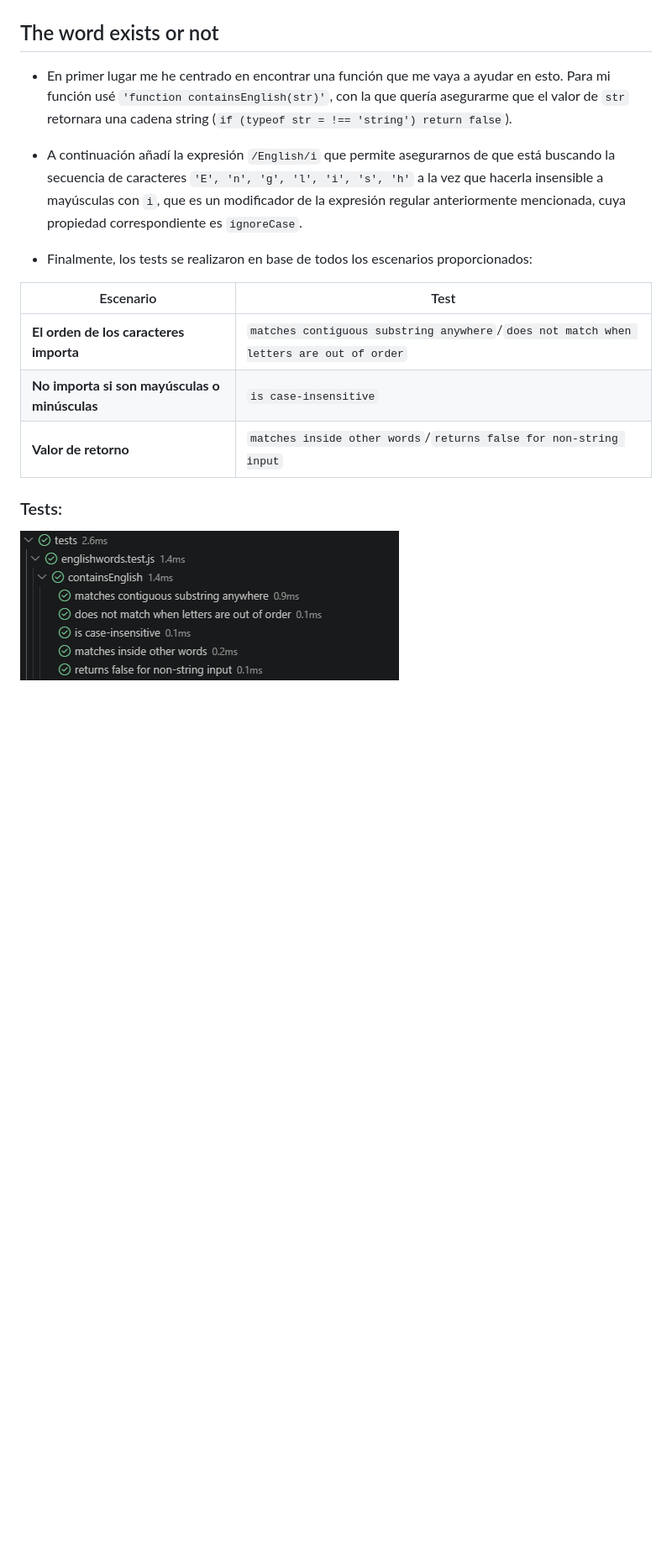
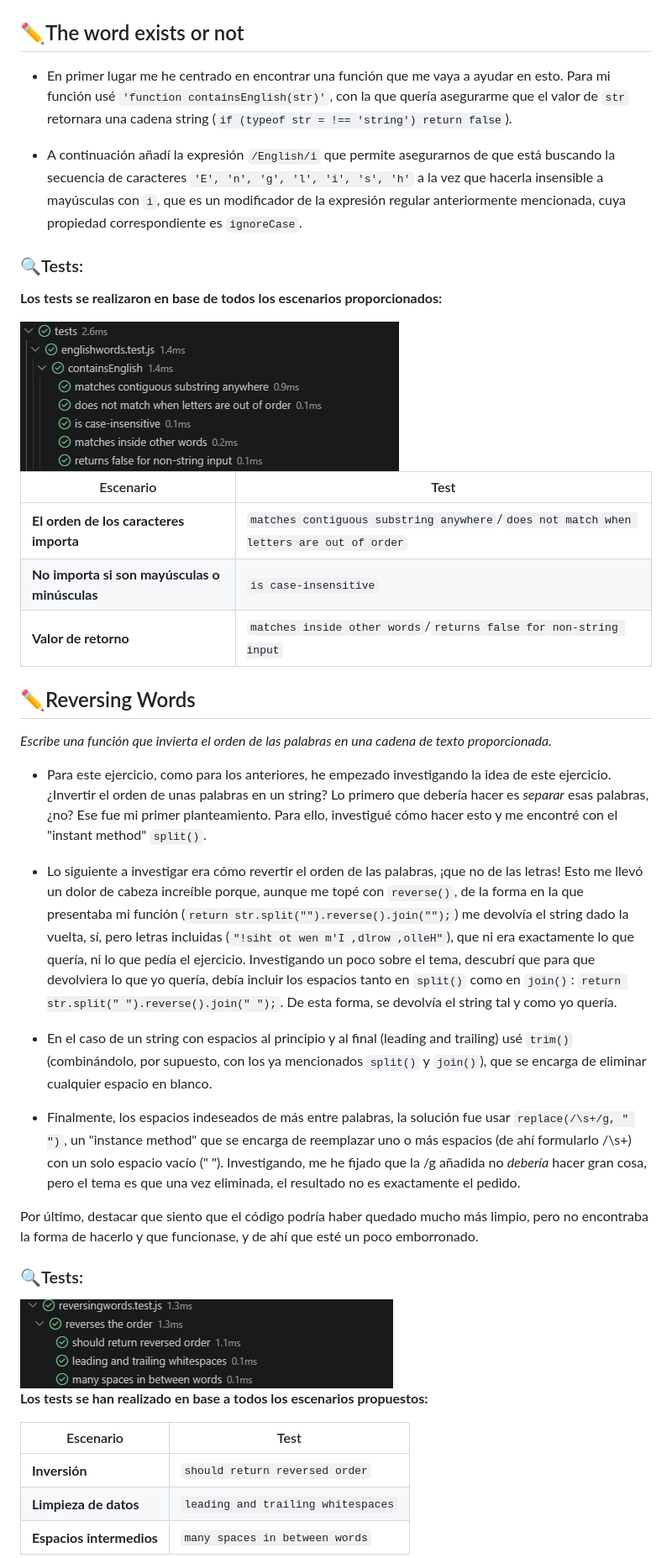
Before and after one commit to joseang1/kata-fizzbuzz-js-vitest, a Markdown page: README.md, the part around the change printed below. Shown: that part at 84% size. GitHub-like rendering; pictures changed too: assets/img/ReversedWords-Test.png (added); blank space fills up the shorter version.

Commit message:
feat: Reversing Words exercise

```diff
--- a/README.md
+++ b/README.md
@@ -12,13 +12,17 @@ Después, fui poco a poco probando los tests. Primero el del número divisible e
 
 <img src="./assets/img/FizzBuzz-Tests.png">
 
-## The word exists or not
+## :pencil2:The word exists or not
 
 - En primer lugar me he centrado en encontrar una función que me vaya a ayudar en esto. Para mi función usé `'function containsEnglish(str)'`, con la que quería asegurarme que el valor de `str` retornara una cadena string (`if (typeof str = !== 'string') return false`).
 
 - A continuación añadí la expresión `/English/i` que permite asegurarnos de que está buscando la secuencia de caracteres `'E', 'n', 'g', 'l', 'i', 's', 'h'` a la vez que hacerla insensible a mayúsculas con `i`, que es un modificador de la expresión regular anteriormente mencionada, cuya propiedad correspondiente es `ignoreCase`.
 
-- Finalmente, los tests se realizaron en base de todos los escenarios proporcionados:
+### :mag:Tests:
+
+**Los tests se realizaron en base de todos los escenarios proporcionados:**
+
+<img src="./assets/img/TheseWordsExists-Tests.png">
 
 | Escenario | Test |
 |---|---|
@@ -26,6 +30,28 @@ Después, fui poco a poco probando los tests. Primero el del número divisible e
 | **No importa si son mayúsculas o minúsculas** | `is case-insensitive` |
 | **Valor de retorno** | `matches inside other words`/`returns false for non-string input` |
 
-### Tests:
+## :pencil2:Reversing Words
 
-<img src="./assets/img/TheseWordsExists-Tests.png">
+*Escribe una función que invierta el orden de las palabras en una cadena de texto proporcionada.*
+
+- Para este ejercicio, como para los anteriores, he empezado investigando la idea de este ejercicio. ¿Invertir el orden de unas palabras en un string? Lo primero que debería hacer es *separar* esas palabras, ¿no? Ese fue mi primer planteamiento. Para ello, investigué cómo hacer esto y me encontré con el "instant method" `split()`.
+
+- Lo siguiente a investigar era cómo revertir el orden de las palabras, ¡que no de las letras! Esto me llevó un dolor de cabeza increíble porque, aunque me topé con `reverse()`, de la forma en la que presentaba mi función (`return str.split("").reverse().join("");`) me devolvía el string dado la vuelta, sí, pero letras incluidas (`"!siht ot wen m'I ,dlrow ,olleH"`), que ni era exactamente lo que quería, ni lo que pedía el ejercicio. Investigando un poco sobre el tema, descubrí que para que devolviera lo que yo quería, debía incluir los espacios tanto en `split()` como en `join()`: `return str.split(" ").reverse().join(" ");`. De esta forma, se devolvía el string tal y como yo quería.
+
+- En el caso de un string con espacios al principio y al final (leading and trailing) usé `trim()` (combinándolo, por supuesto, con los ya mencionados `split()` y `join()`), que se encarga de eliminar cualquier espacio en blanco.
+
+- Finalmente, los espacios indeseados de más entre palabras, la solución fue usar `replace(/\s+/g, " ")`, un "instance method" que se encarga de reemplazar uno o más espacios (de ahí formularlo /\s+) con un solo espacio vacío (" "). Investigando, me he fijado que la /g añadida no *debería* hacer gran cosa, pero el tema es que una vez eliminada, el resultado no es exactamente el pedido.
+
+Por último, destacar que siento que el código podría haber quedado mucho más limpio, pero no encontraba la forma de hacerlo y que funcionase, y de ahí que esté un poco emborronado.
+
+### :mag:Tests:
+
+<img src="./assets/img/ReversedWords-Test.png">
+
+**Los tests se han realizado en base a todos los escenarios propuestos:**
+
+| Escenario | Test |
+|---|---|
+| **Inversión** | `should return reversed order` |
+| **Limpieza de datos** | `leading and trailing whitespaces` |
+| **Espacios intermedios** | `many spaces in between words` |
```
Also changed, not shown: other parts of README.md (+2 -2 lines), 3 other files.
